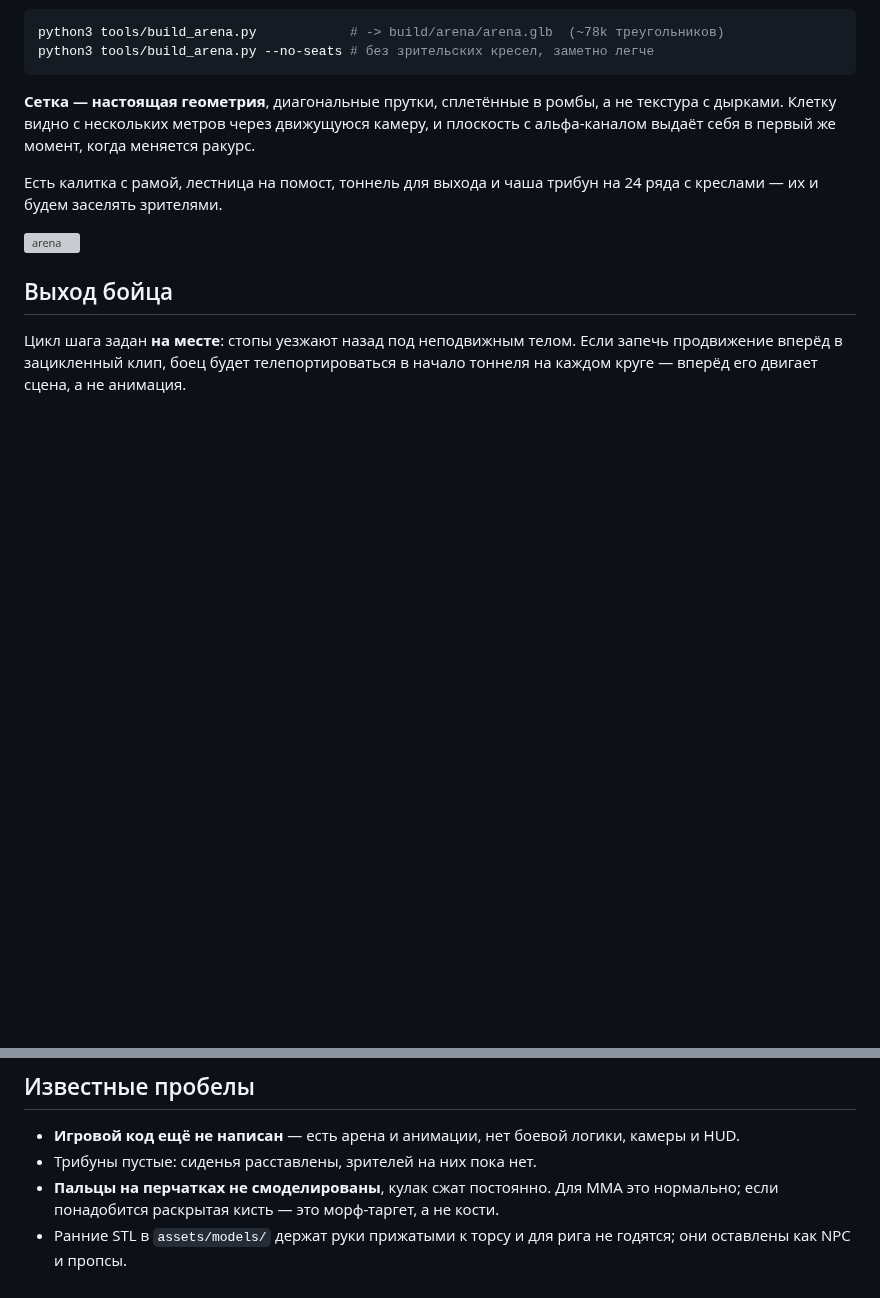
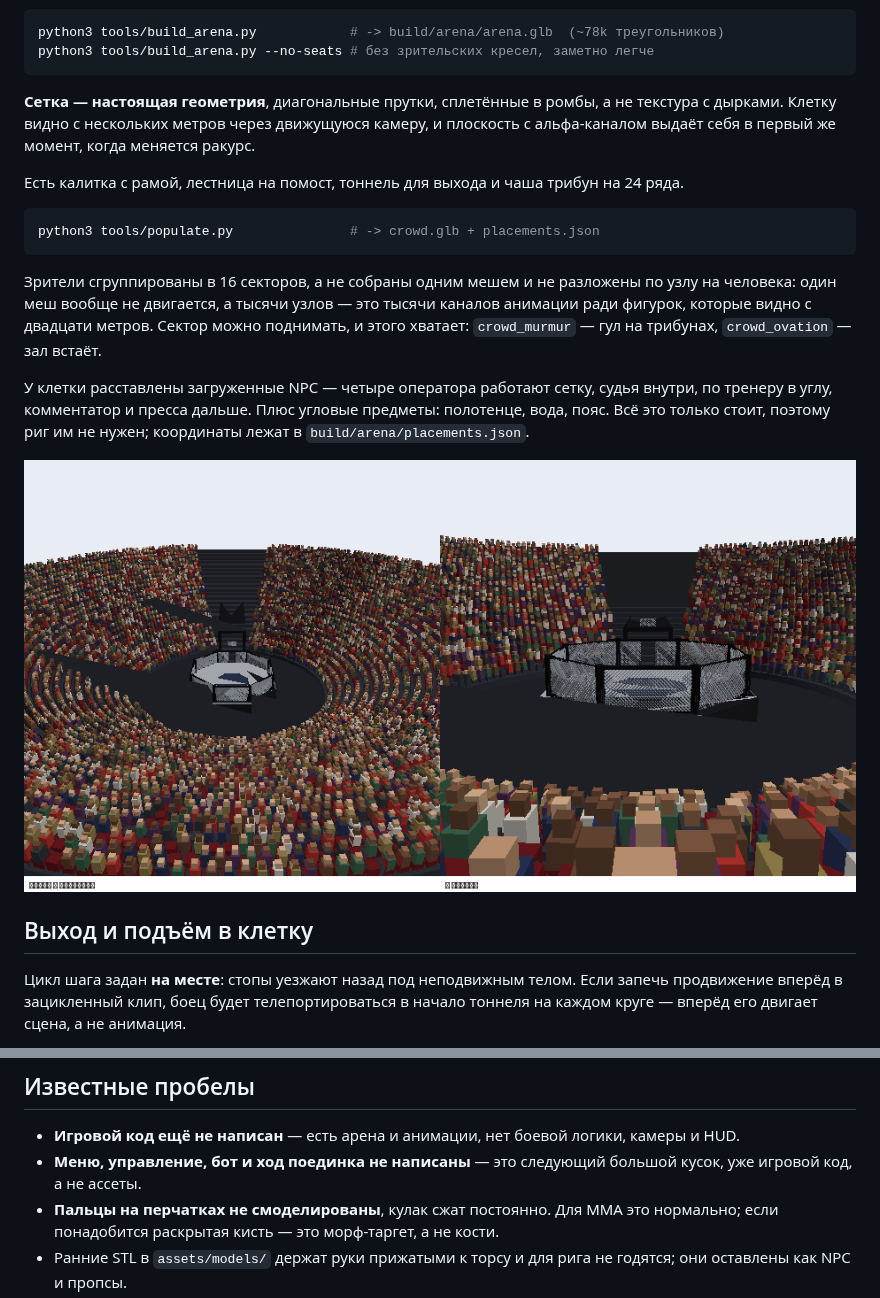
Before and after one commit to bonifirmaarm-design/friendly-octo-broccoli, a Markdown page: README.md, 2 parts joined by grey strips. Rendered like a GitHub page; pictures changed too: assets/previews/arena/crowd.png (added); blank space fills up the shorter version; grey boxes are pictures that could not be loaded.

Commit message:
Document the populated arena and confirm textures survive the pipeline
Adds previews for the crowd, the climb into the cage and the fighters
rendered with their own base colour maps.

Co-Authored-By: Claude Opus 5 <noreply@anthropic.com>
Claude-Session: https://claude.ai/code/session_01V1VyDuXt2J6ns7Z3b35RDr

````diff
--- a/README.md
+++ b/README.md
@@ -63,11 +63,26 @@ python3 tools/build_arena.py --no-seats # без зрительских крес
 плоскость с альфа-каналом выдаёт себя в первый же момент, когда меняется ракурс.
 
 Есть калитка с рамой, лестница на помост, тоннель для выхода и чаша трибун на
-24 ряда с креслами — их и будем заселять зрителями.
+24 ряда.
 
-![arena](assets/previews/arena/arena.png)
+```bash
+python3 tools/populate.py               # -> crowd.glb + placements.json
+```
 
-## Выход бойца
+Зрители сгруппированы в 16 секторов, а не собраны одним мешем и не разложены
+по узлу на человека: один меш вообще не двигается, а тысячи узлов — это тысячи
+каналов анимации ради фигурок, которые видно с двадцати метров. Сектор можно
+поднимать, и этого хватает: `crowd_murmur` — гул на трибунах, `crowd_ovation` —
+зал встаёт.
+
+У клетки расставлены загруженные NPC — четыре оператора работают сетку, судья
+внутри, по тренеру в углу, комментатор и пресса дальше. Плюс угловые предметы:
+полотенце, вода, пояс. Всё это только стоит, поэтому риг им не нужен;
+координаты лежат в `build/arena/placements.json`.
+
+![arena](assets/previews/arena/crowd.png)
+
+## Выход и подъём в клетку
 
 Цикл шага задан **на месте**: стопы уезжают назад под неподвижным телом.
 Если запечь продвижение вперёд в зацикленный клип, боец будет телепортироваться
@@ -148,7 +175,8 @@ IK превращает их в повороты плеча и локтя. За
 
 - **Игровой код ещё не написан** — есть арена и анимации, нет боевой логики,
   камеры и HUD.
-- Трибуны пустые: сиденья расставлены, зрителей на них пока нет.
+- **Меню, управление, бот и ход поединка не написаны** — это следующий большой
+  кусок, уже игровой код, а не ассеты.
 - **Пальцы на перчатках не смоделированы**, кулак сжат постоянно. Для ММА это
   нормально; если понадобится раскрытая кисть — это морф-таргет, а не кости.
 - Ранние STL в `assets/models/` держат руки прижатыми к торсу и для рига не
````
Also changed, not shown: other parts of README.md (+13 -1 lines), assets/previews/anim/textured.png (added), assets/previews/arena/climb.png (added), 1 other file.
